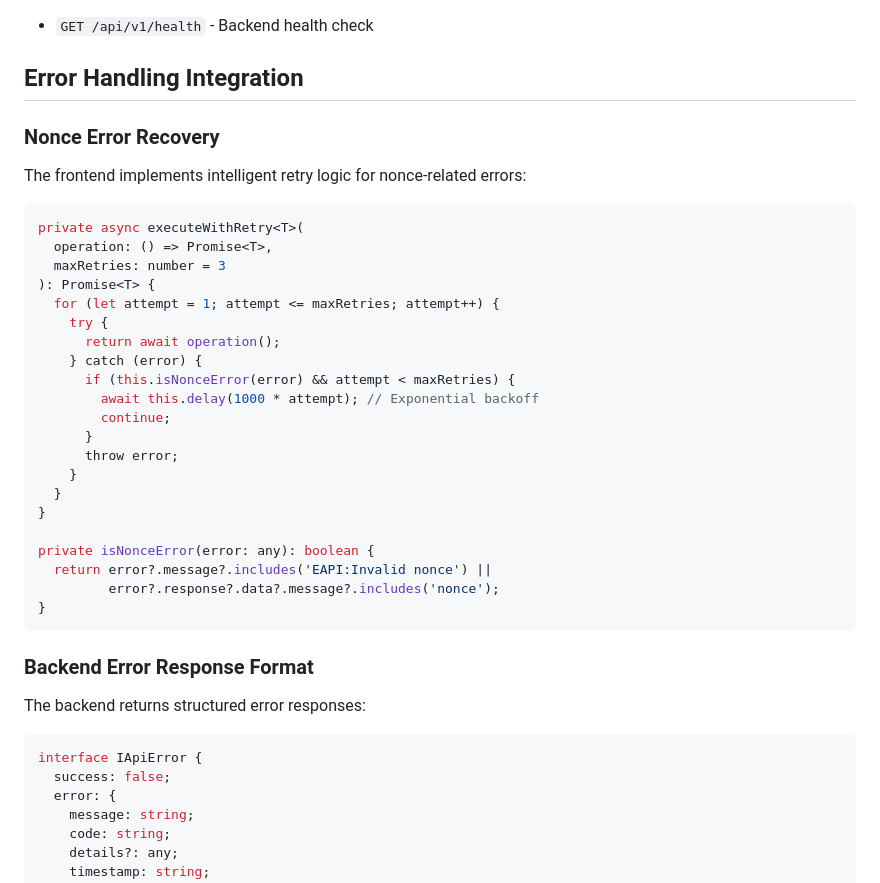
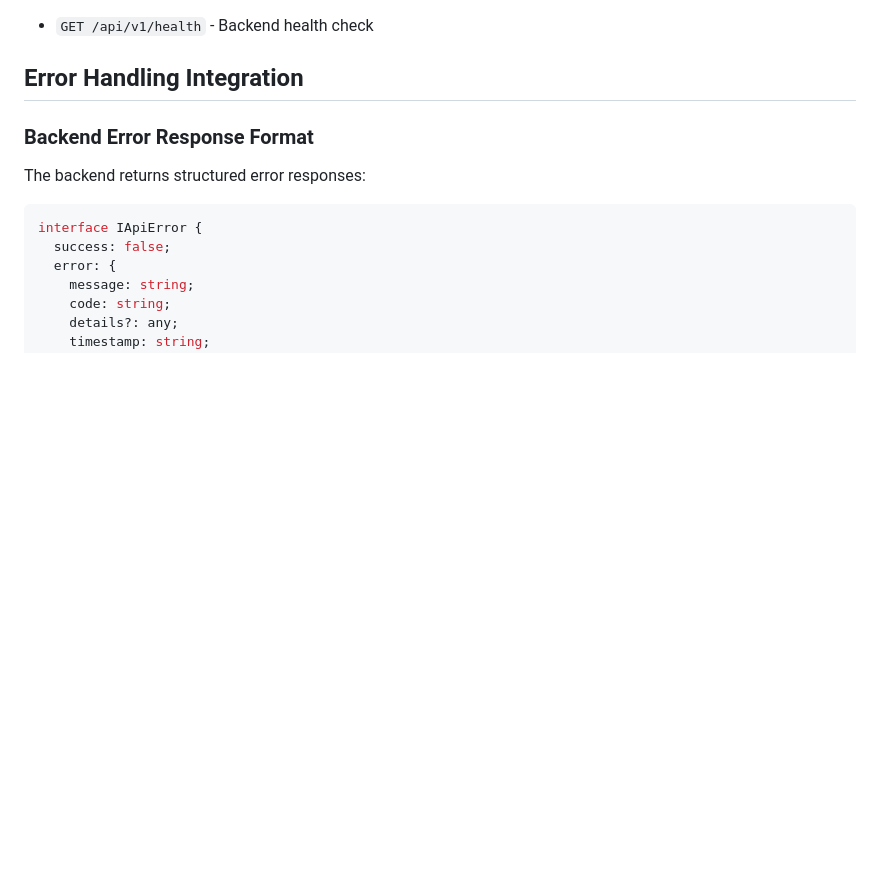
Before and after one commit to dkent600/batch-take-profit, a Markdown page: docs/INTEGRATION.md, the part around the change printed below. Rendered like a GitHub page; blank space fills up the shorter version.

````diff
--- a/docs/INTEGRATION.md
+++ b/docs/INTEGRATION.md
@@ -86,33 +108,7 @@ export class AssetExchangeApiService {
 
 ## Error Handling Integration
 
-### Nonce Error Recovery
 
-The frontend implements intelligent retry logic for nonce-related errors:
-
-```typescript
-private async executeWithRetry<T>(
-  operation: () => Promise<T>,
-  maxRetries: number = 3
-): Promise<T> {
-  for (let attempt = 1; attempt <= maxRetries; attempt++) {
-    try {
-      return await operation();
-    } catch (error) {
-      if (this.isNonceError(error) && attempt < maxRetries) {
-        await this.delay(1000 * attempt); // Exponential backoff
-        continue;
-      }
-      throw error;
-    }
-  }
-}
-
-private isNonceError(error: any): boolean {
-  return error?.message?.includes('EAPI:Invalid nonce') ||
-         error?.response?.data?.message?.includes('nonce');
-}
-```
 
 ### Backend Error Response Format
 
````
Also changed, not shown: other parts of docs/INTEGRATION.md (+31 -9 lines), docs/ARCHITECTURE.md (+128 -192 lines).
